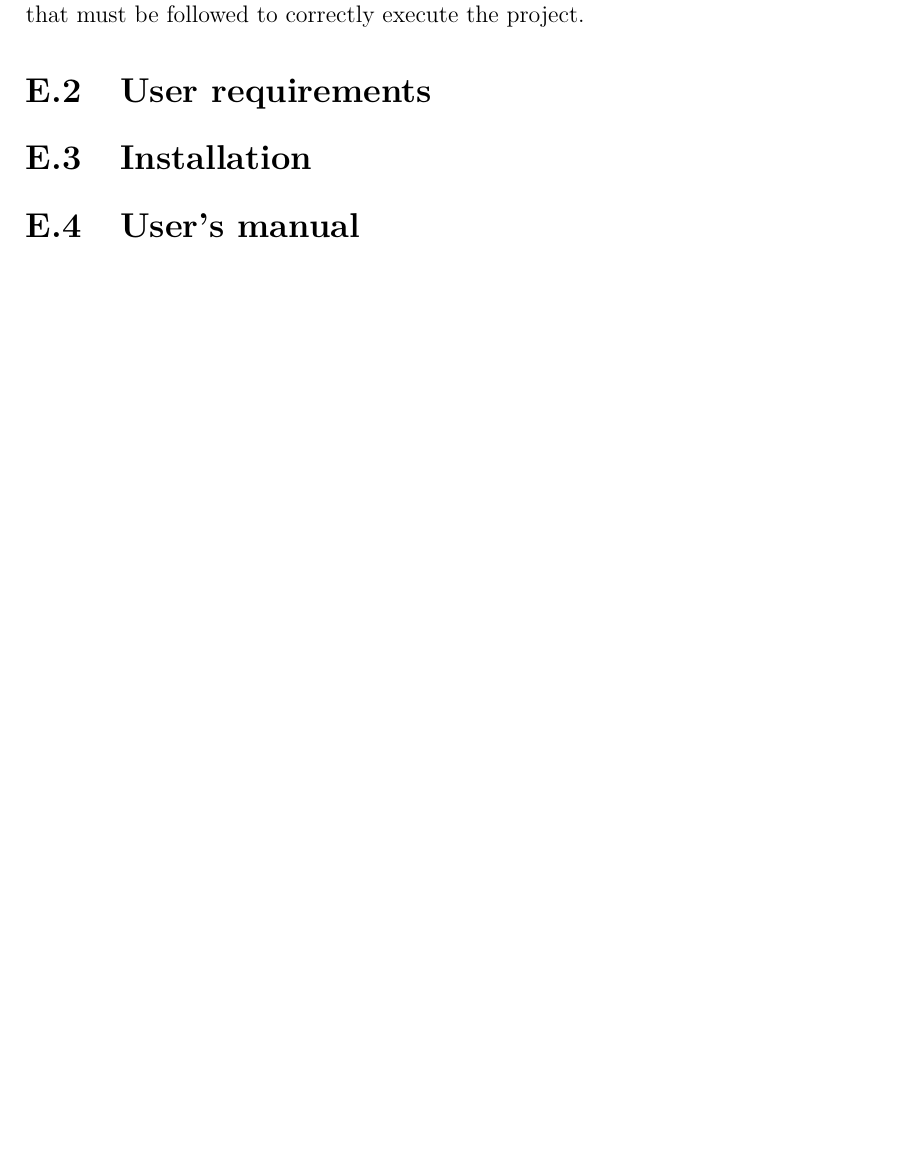
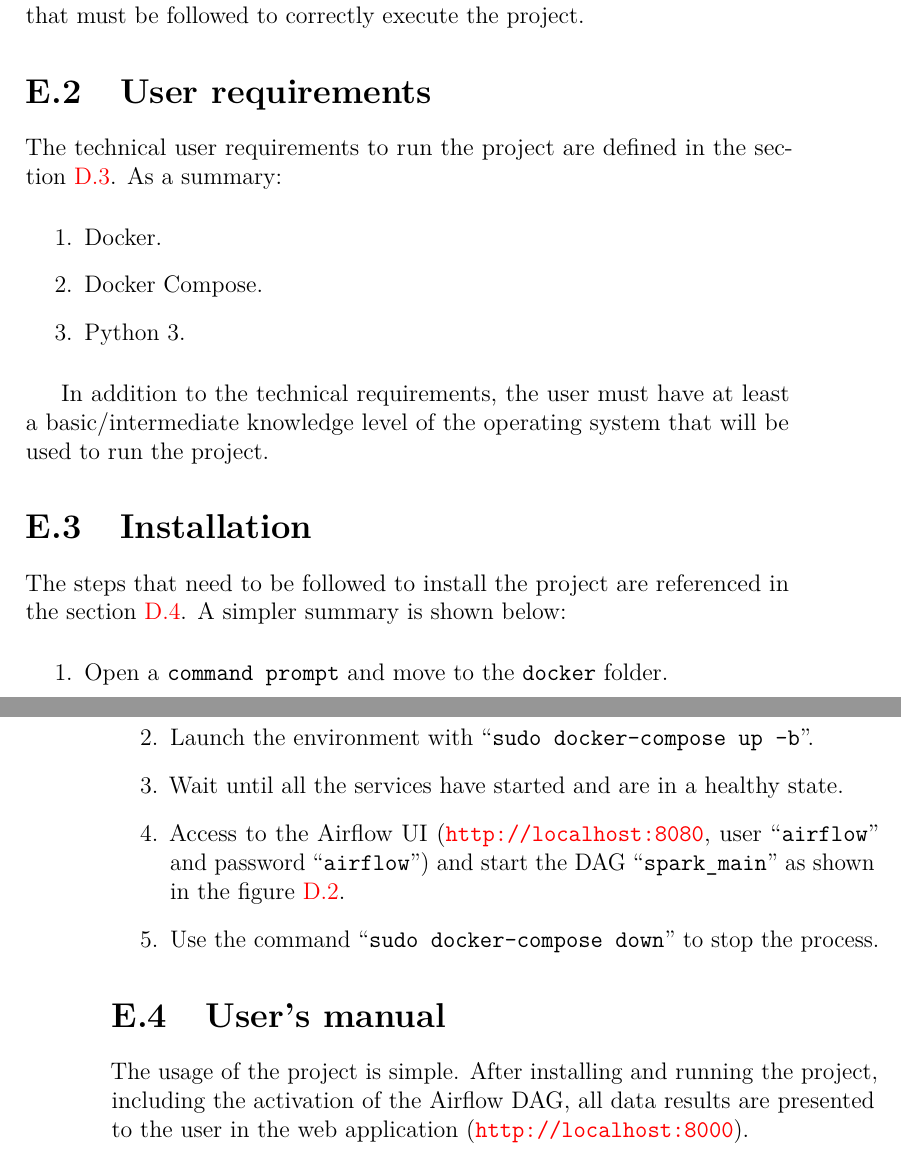
Before and after one commit to AdrianRiesco/Masters-Thesis-on-Big-Data, a LaTeX thesis (doc/memoria.tex, which reads doc/tex/E_User_manual.tex): part of page 77 of 81 before the commit and two parts of pages 77 and 78 of 81 after it, the two joined at a grey line, cut so that both start at the same text, the shorter picture padded with empty space. Compiled offline with pdfLaTeX.

Commit message:
Section updated

```diff
--- a/doc/tex/E_User_manual.tex
+++ b/doc/tex/E_User_manual.tex
@@ -4,10 +4,24 @@
 \nonzeroparskip This section summarizes the elements that the user must have and the steps that must be followed to correctly execute the project.
 
 \section{User requirements}
-\nonzeroparskip
+\nonzeroparskip The technical user requirements to run the project are defined in the section~\ref{programmer_development}. As a summary:
+\begin{enumerate}
+	\item Docker.
+	\item Docker Compose.
+	\item Python 3.
+\end{enumerate}
+
+\nonzeroparskip In addition to the technical requirements, the user must have at least a basic/intermediate knowledge level of the operating system that will be used to run the project.
 
 \section{Installation}
-\nonzeroparskip
+\nonzeroparskip The steps that need to be followed to install the project are referenced in the section~\ref{programmer_execute}. A simpler summary is shown below:
+\begin{enumerate}
+	\item Open a \texttt{command prompt} and move to the \texttt{docker} folder.
+	\item Launch the environment with ``\texttt{sudo docker-compose up -b}''.
+	\item Wait until all the services have started and are in a healthy state.
+	\item Access to the Airflow UI (\url{http://localhost:8080}, user ``\texttt{airflow}'' and password ``\texttt{airflow}'') and start the DAG ``\texttt{spark\_main}'' as shown in the figure~\ref{start-dag}.
+	\item Use the command ``\texttt{sudo docker-compose down}'' to stop the process.
+\end{enumerate}
 
 \section{User's manual}
-\nonzeroparskip
+\nonzeroparskip The usage of the project is simple. After installing and running the project, including the activation of the Airflow DAG, all data results are presented to the user in the web application (\url{http://localhost:8000}).
```
Also changed, not shown: doc/tex/D_Programmer_guide.tex (+5 -5 lines).
